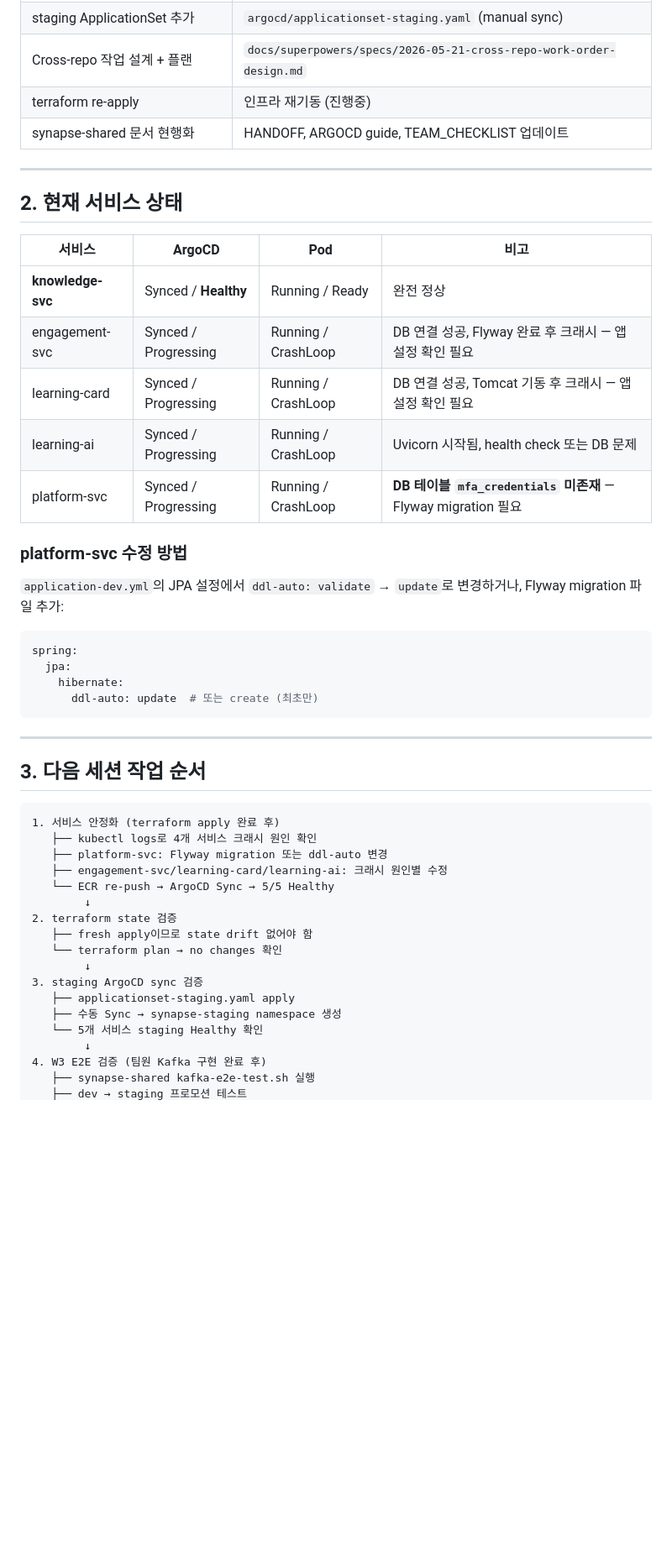
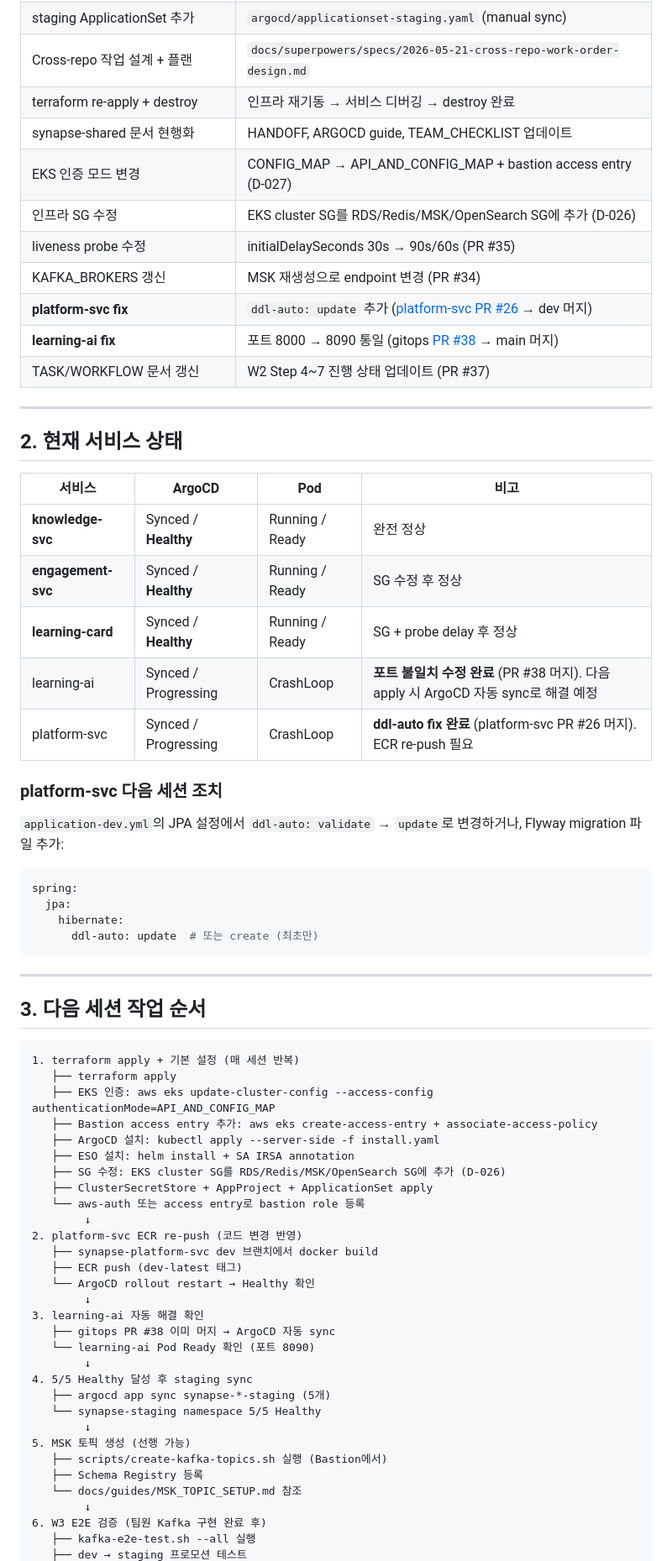
Before and after one commit to team-project-final/synapse-gitops, a Markdown page: docs/superpowers/HANDOFF_W2.md, the part around one of its changes. Shown at 84% size. GitHub-like rendering; blank space fills up the shorter version.

Commit message:
docs: handoff v8 — 8차 세션 최종 (3/5 Healthy + fix PR 머지 + 다음 세션 가이드)
Co-Authored-By: Claude Opus 4.6 (1M context) <noreply@anthropic.com>

````diff
--- a/docs/superpowers/HANDOFF_W2.md
+++ b/docs/superpowers/HANDOFF_W2.md
@@ -56,8 +56,15 @@
 | staging overlay 생성 (5개 서비스) | `apps/*/overlays/staging/kustomization.yaml` |
 | staging ApplicationSet 추가 | `argocd/applicationset-staging.yaml` (manual sync) |
 | Cross-repo 작업 설계 + 플랜 | `docs/superpowers/specs/2026-05-21-cross-repo-work-order-design.md` |
-| terraform re-apply | 인프라 재기동 (진행중) |
+| terraform re-apply + destroy | 인프라 재기동 → 서비스 디버깅 → destroy 완료 |
 | synapse-shared 문서 현행화 | HANDOFF, ARGOCD guide, TEAM_CHECKLIST 업데이트 |
+| EKS 인증 모드 변경 | CONFIG_MAP → API_AND_CONFIG_MAP + bastion access entry (D-027) |
+| 인프라 SG 수정 | EKS cluster SG를 RDS/Redis/MSK/OpenSearch SG에 추가 (D-026) |
+| liveness probe 수정 | initialDelaySeconds 30s → 90s/60s (PR #35) |
+| KAFKA_BROKERS 갱신 | MSK 재생성으로 endpoint 변경 (PR #34) |
+| **platform-svc fix** | `ddl-auto: update` 추가 ([platform-svc PR #26](https://github.com/team-project-final/synapse-platform-svc/pull/26) → dev 머지) |
+| **learning-ai fix** | 포트 8000 → 8090 통일 (gitops [PR #38](https://github.com/team-project-final/synapse-gitops/pull/38) → main 머지) |
+| TASK/WORKFLOW 문서 갱신 | W2 Step 4~7 진행 상태 업데이트 (PR #37) |
 
 ---
 
@@ -66,12 +73,12 @@
 | 서비스 | ArgoCD | Pod | 비고 |
 |---|---|---|---|
 | **knowledge-svc** | Synced / **Healthy** | Running / Ready | 완전 정상 |
-| engagement-svc | Synced / Progressing | Running / CrashLoop | DB 연결 성공, Flyway 완료 후 크래시 — 앱 설정 확인 필요 |
-| learning-card | Synced / Progressing | Running / CrashLoop | DB 연결 성공, Tomcat 기동 후 크래시 — 앱 설정 확인 필요 |
-| learning-ai | Synced / Progressing | Running / CrashLoop | Uvicorn 시작됨, health check 또는 DB 문제 |
-| platform-svc | Synced / Progressing | Running / CrashLoop | **DB 테이블 `mfa_credentials` 미존재** — Flyway migration 필요 |
+| **engagement-svc** | Synced / **Healthy** | Running / Ready | SG 수정 후 정상 |
+| **learning-card** | Synced / **Healthy** | Running / Ready | SG + probe delay 후 정상 |
+| learning-ai | Synced / Progressing | CrashLoop | **포트 불일치 수정 완료** (PR #38 머지). 다음 apply 시 ArgoCD 자동 sync로 해결 예정 |
+| platform-svc | Synced / Progressing | CrashLoop | **ddl-auto fix 완료** (platform-svc PR #26 머지). ECR re-push 필요 |
 
-### platform-svc 수정 방법
+### platform-svc 다음 세션 조치
 
 `application-dev.yml`의 JPA 설정에서 `ddl-auto: validate` → `update`로 변경하거나, Flyway migration 파일 추가:
 
@@ -87,21 +94,34 @@ spring:
 ## 3. 다음 세션 작업 순서
 
 ```
-1. 서비스 안정화 (terraform apply 완료 후)
-   ├── kubectl logs로 4개 서비스 크래시 원인 확인
-   ├── platform-svc: Flyway migration 또는 ddl-auto 변경
-   ├── engagement-svc/learning-card/learning-ai: 크래시 원인별 수정
-   └── ECR re-push → ArgoCD Sync → 5/5 Healthy
+1. terraform apply + 기본 설정 (매 세션 반복)
+   ├── terraform apply
+   ├── EKS 인증: aws eks update-cluster-config --access-config authenticationMode=API_AND_CONFIG_MAP
+   ├── Bastion access entry 추가: aws eks create-access-entry + associate-access-policy
+   ├── ArgoCD 설치: kubectl apply --server-side -f install.yaml
+   ├── ESO 설치: helm install + SA IRSA annotation
+   ├── SG 수정: EKS cluster SG를 RDS/Redis/MSK/OpenSearch SG에 추가 (D-026)
+   ├── ClusterSecretStore + AppProject + ApplicationSet apply
+   └── aws-auth 또는 access entry로 bastion role 등록
         ↓
-2. terraform state 검증
-   ├── fresh apply이므로 state drift 없어야 함
-   └── terraform plan → no changes 확인
+2. platform-svc ECR re-push (코드 변경 반영)
+   ├── synapse-platform-svc dev 브랜치에서 docker build
+   ├── ECR push (dev-latest 태그)
+   └── ArgoCD rollout restart → Healthy 확인
         ↓
-3. staging ArgoCD sync 검증
-   ├── applicationset-staging.yaml apply
-   ├── 수동 Sync → synapse-staging namespace 생성
-   └── 5개 서비스 staging Healthy 확인
+3. learning-ai 자동 해결 확인
+   ├── gitops PR #38 이미 머지 → ArgoCD 자동 sync
+   └── learning-ai Pod Ready 확인 (포트 8090)
         ↓
-4. W3 E2E 검증 (팀원 Kafka 구현 완료 후)
-   ├── synapse-shared kafka-e2e-test.sh 실행
+4. 5/5 Healthy 달성 후 staging sync
+   ├── argocd app sync synapse-*-staging (5개)
+   └── synapse-staging namespace 5/5 Healthy
+        ↓
+5. MSK 토픽 생성 (선행 가능)
+   ├── scripts/create-kafka-topics.sh 실행 (Bastion에서)
+   ├── Schema Registry 등록
+   └── docs/guides/MSK_TOPIC_SETUP.md 참조
+        ↓
+6. W3 E2E 검증 (팀원 Kafka 구현 완료 후)
+   ├── kafka-e2e-test.sh --all 실행
    ├── dev → staging 프로모션 테스트
````
Also changed, not shown: other parts of docs/superpowers/HANDOFF_W2.md (+10 -7 lines).
